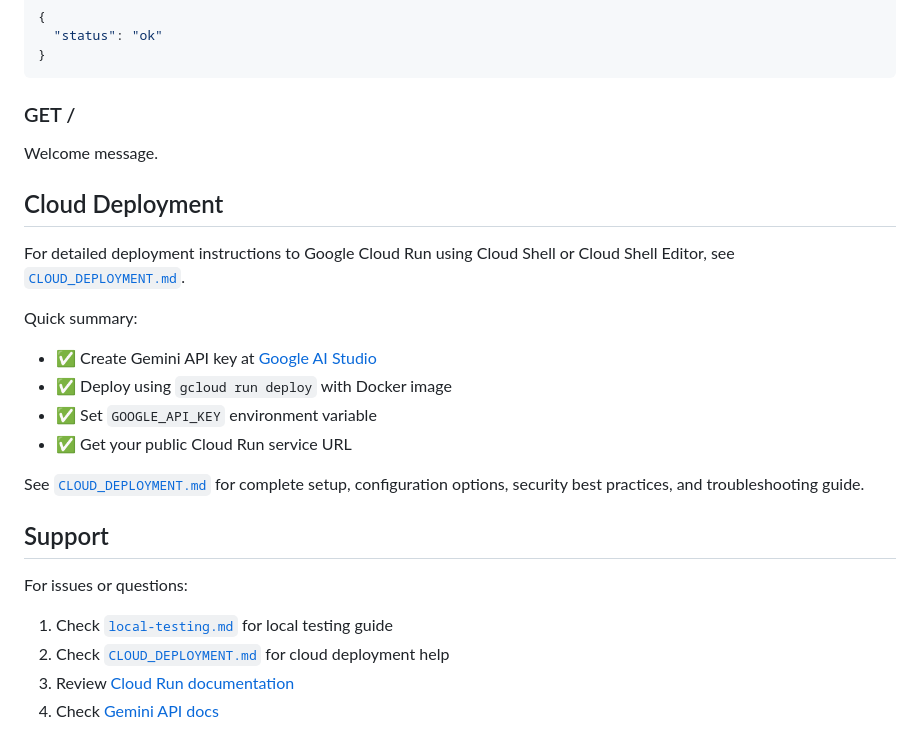
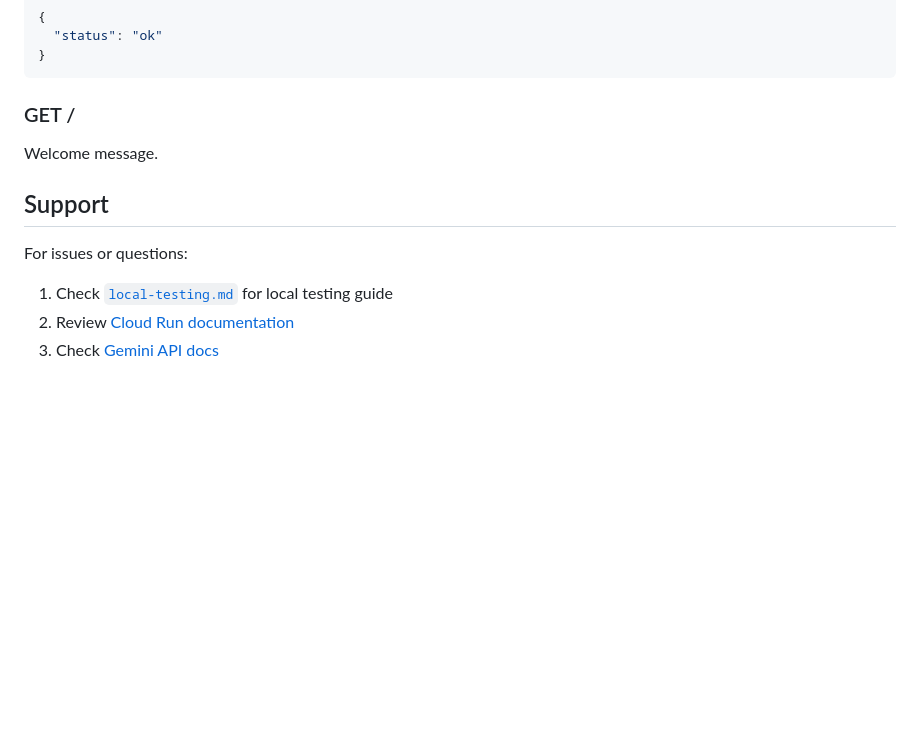
Before and after one commit to sanchit1606/AI-agents-using-Gemini-ADK-and-Cloud-Run, a Markdown page: README.md, the part around the change. Rendered like a GitHub page; blank space fills up the shorter version.

Commit message:
Remove cloud deployment instructions from README.md

```diff
--- a/README.md
+++ b/README.md
@@ -105,22 +105,9 @@ Health check endpoint.
 ### GET /
 Welcome message.
 
-## Cloud Deployment
-
-For detailed deployment instructions to Google Cloud Run using Cloud Shell or Cloud Shell Editor, see [`CLOUD_DEPLOYMENT.md`](CLOUD_DEPLOYMENT.md).
-
-Quick summary:
-- ✅ Create Gemini API key at [Google AI Studio](https://aistudio.google.com/app/apikeys)
-- ✅ Deploy using `gcloud run deploy` with Docker image
-- ✅ Set `GOOGLE_API_KEY` environment variable
-- ✅ Get your public Cloud Run service URL
-
-See [`CLOUD_DEPLOYMENT.md`](CLOUD_DEPLOYMENT.md) for complete setup, configuration options, security best practices, and troubleshooting guide.
-
 ## Support
 
 For issues or questions:
 1. Check [`local-testing.md`](local-testing.md ) for local testing guide
-2. Check [`CLOUD_DEPLOYMENT.md`](CLOUD_DEPLOYMENT.md) for cloud deployment help
-3. Review [Cloud Run documentation](https://cloud.google.com/run/docs)
-4. Check [Gemini API docs](https://ai.google.dev/)
+2. Review [Cloud Run documentation](https://cloud.google.com/run/docs)
+3. Check [Gemini API docs](https://ai.google.dev/)
```
